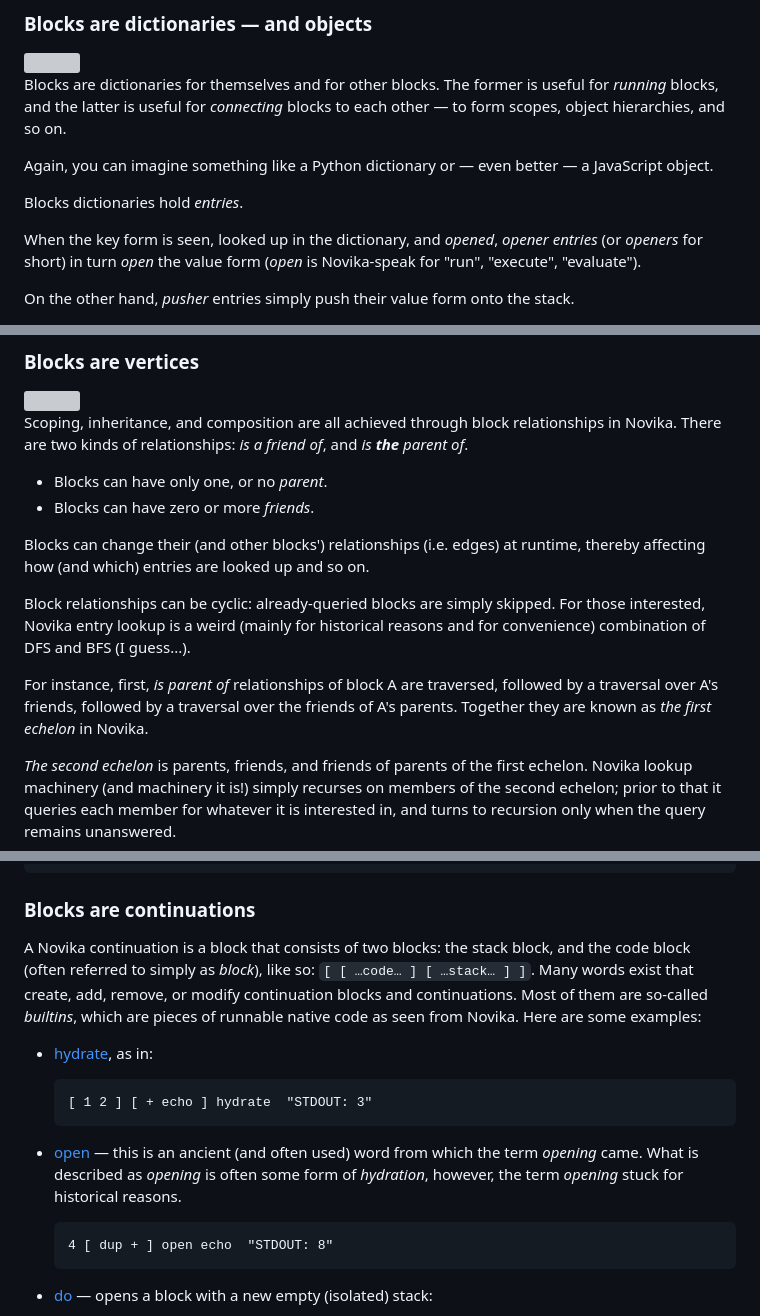
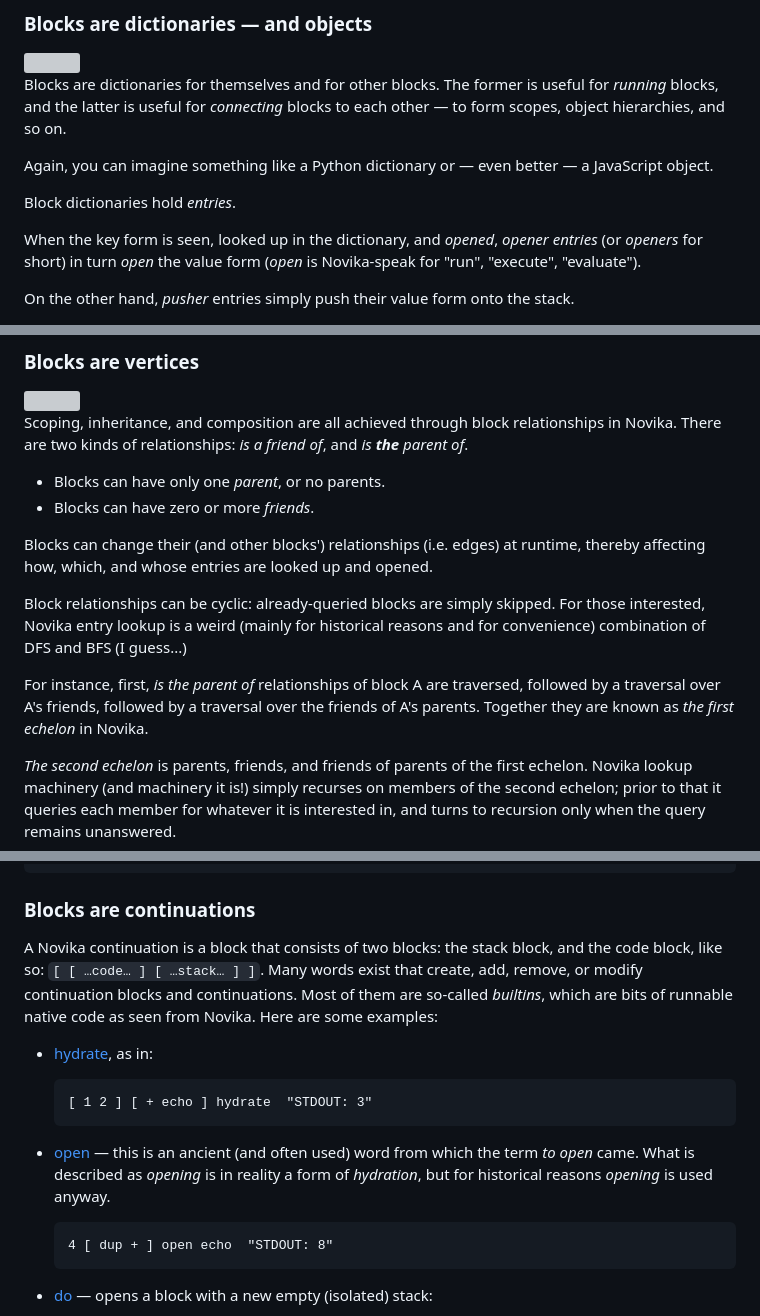
Before and after one commit to novika-lang/novika, a Markdown page: README.md, 3 parts joined by grey strips. Rendered like a GitHub page; grey boxes are pictures that could not be loaded.

Commit message:
README: fix typos

````diff
--- a/README.md
+++ b/README.md
@@ -279,7 +279,7 @@ Blocks are dictionaries for themselves and for other blocks. The former is usefu
 
 Again, you can imagine something like a Python dictionary or — even better — a JavaScript object.
 
-Blocks dictionaries hold *entries*.
+Block dictionaries hold *entries*.
 
 When the key form is seen, looked up in the dictionary, and *opened*, *opener entries* (or *openers* for short) in turn *open* the value form (*open* is Novika-speak for "run", "execute", "evaluate").
 
@@ -340,14 +340,14 @@ Voilá! It does rotate: `1 2 3 -- 2 3 1`.
 
 Scoping, inheritance, and composition are all achieved through block relationships in Novika. There are two kinds of relationships: *is a friend of*, and *is **the** parent of*.
 
-- Blocks can have only one, or no *parent*.
+- Blocks can have only one *parent*, or no parents.
 - Blocks can have zero or more *friends*.
 
-Blocks can change their (and other blocks') relationships (i.e. edges) at runtime, thereby affecting how (and which) entries are looked up and so on.
+Blocks can change their (and other blocks') relationships (i.e. edges) at runtime, thereby affecting how, which, and whose entries are looked up and opened.
 
-Block relationships can be cyclic: already-queried blocks are simply skipped. For those interested, Novika entry lookup is a weird (mainly for historical reasons and for convenience) combination of DFS and BFS (I guess...).
+Block relationships can be cyclic: already-queried blocks are simply skipped. For those interested, Novika entry lookup is a weird (mainly for historical reasons and for convenience) combination of DFS and BFS (I guess...)
 
-For instance, first, *is parent of* relationships of block A are traversed, followed by a traversal over A's friends, followed by a traversal over the friends of A's parents. Together they are known as *the first echelon* in Novika.
+For instance, first, *is the parent of* relationships of block A are traversed, followed by a traversal over A's friends, followed by a traversal over the friends of A's parents. Together they are known as *the first echelon* in Novika.
 
 *The second echelon* is parents, friends, and friends of parents of the first echelon. Novika lookup machinery (and machinery it is!) simply recurses on members of the second echelon; prior to that it queries each member for whatever it is interested in, and turns to recursion only when the query remains unanswered.
 
@@ -382,7 +382,7 @@ this echo  "STDOUT: [ this echo · ${__path__ :: '/path/to/folder'} ${__file__ :
 
 ### Blocks are continuations
 
-A Novika continuation is a block that consists of two blocks: the stack block, and the code block (often referred to simply as *block*), like so: `[ [ …code… ] [ …stack… ] ]`. Many words exist that create, add, remove, or modify continuation blocks and continuations. Most of them are so-called *builtins*, which are pieces of runnable native code as seen from Novika. Here are some examples:
+A Novika continuation is a block that consists of two blocks: the stack block, and the code block, like so: `[ [ …code… ] [ …stack… ] ]`. Many words exist that create, add, remove, or modify continuation blocks and continuations. Most of them are so-called *builtins*, which are bits of runnable native code as seen from Novika. Here are some examples:
 
 - [hydrate](https://novika-lang.github.io/words/#hydrate), as in:
 
@@ -390,7 +390,7 @@ A Novika continuation is a block that consists of two blocks: the stack block, a
   [ 1 2 ] [ + echo ] hydrate  "STDOUT: 3"
   ```
 
-- [open](https://novika-lang.github.io/words/#open) — this is an ancient (and often used) word from which the term *opening* came. What is described as *opening* is often some form of *hydration*, however, the term *opening* stuck for historical reasons.
+- [open](https://novika-lang.github.io/words/#open) — this is an ancient (and often used) word from which the term *to open* came. What is described as *opening* is in reality a form of *hydration*, but for historical reasons *opening* is used anyway.
 
   ```novika
   4 [ dup + ] open echo  "STDOUT: 8"
````
Also changed, not shown: other parts of README.md (+4 -4 lines).
